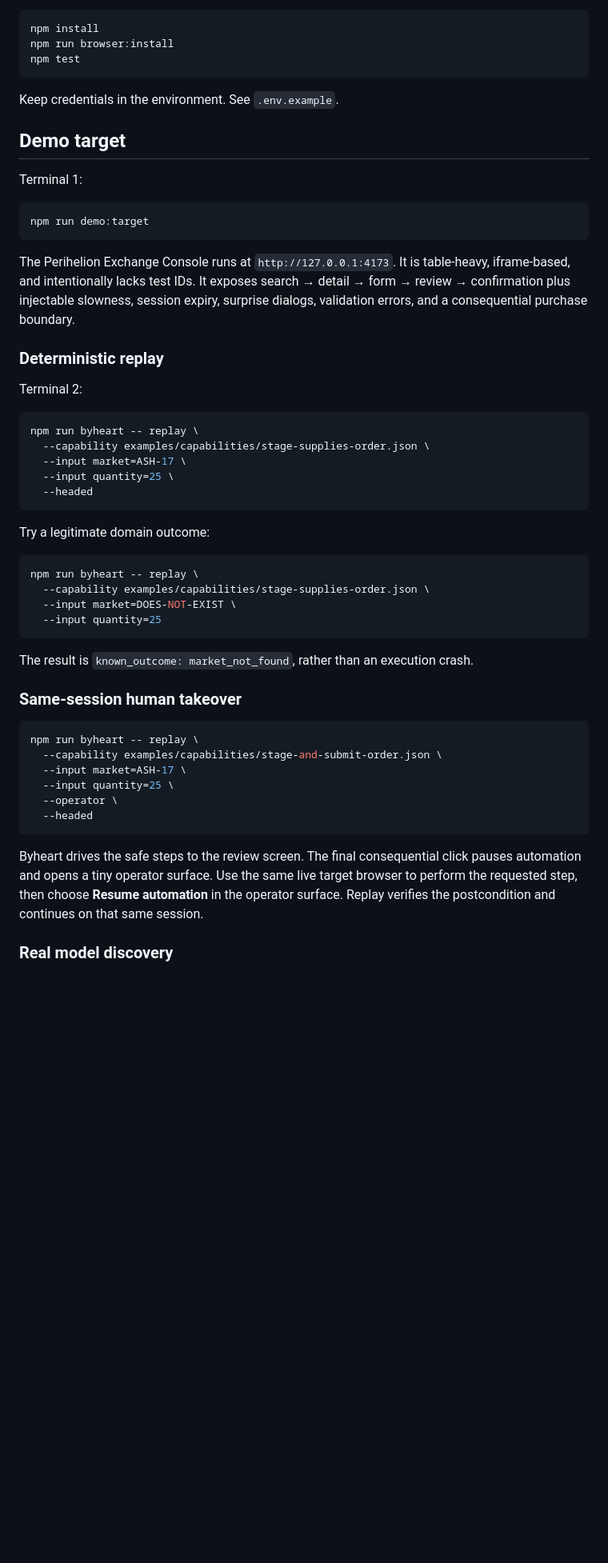
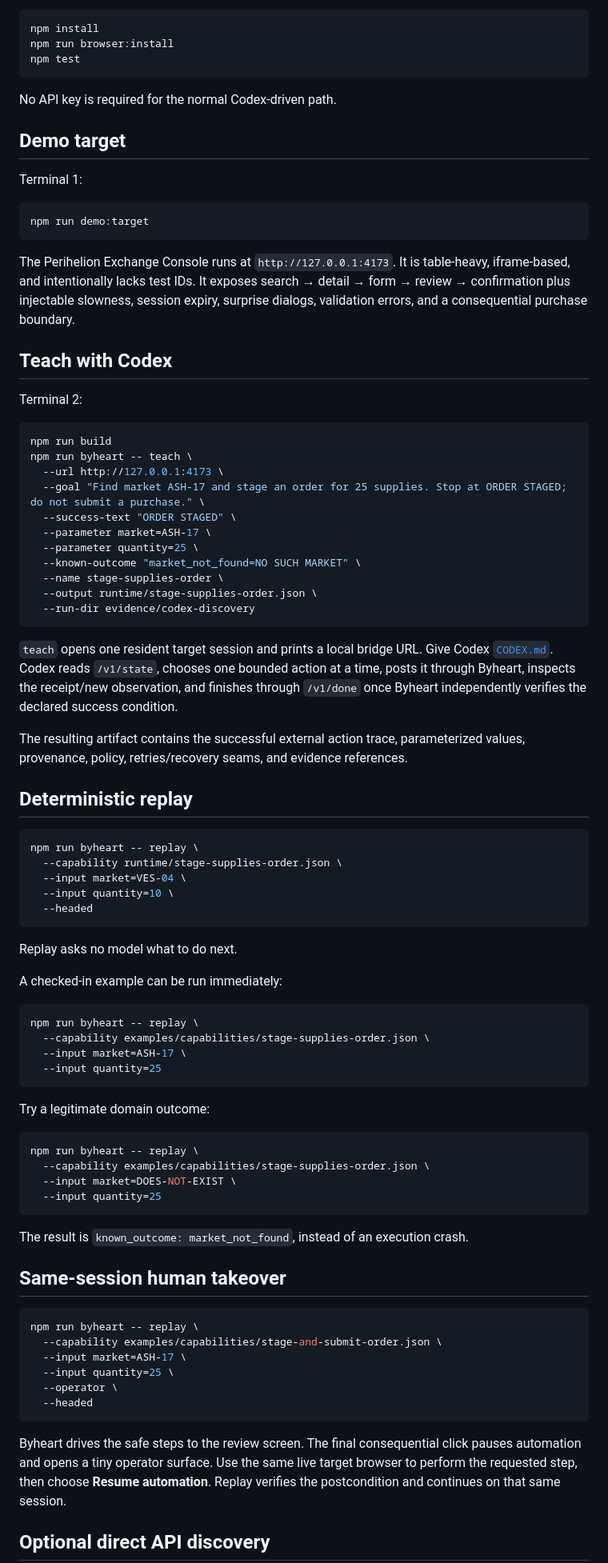
Before and after one commit to teamleaderleo/Byheart, a Markdown page: README.md, the part around one of its changes. Shown at 80% size. Rendered like a GitHub page; blank space fills up the shorter version.

````diff
--- a/README.md
+++ b/README.md
@@ -53,7 +80,7 @@ npm run browser:install
 npm test
 ```
 
-Keep credentials in the environment. See `.env.example`.
+No API key is required for the normal Codex-driven path.
 
 ## Demo target
 
@@ -65,16 +92,47 @@ npm run demo:target
 
 The Perihelion Exchange Console runs at `http://127.0.0.1:4173`. It is table-heavy, iframe-based, and intentionally lacks test IDs. It exposes search → detail → form → review → confirmation plus injectable slowness, session expiry, surprise dialogs, validation errors, and a consequential purchase boundary.
 
-### Deterministic replay
+## Teach with Codex
 
 Terminal 2:
+
+```bash
+npm run build
+npm run byheart -- teach \
+  --url http://127.0.0.1:4173 \
+  --goal "Find market ASH-17 and stage an order for 25 supplies. Stop at ORDER STAGED; do not submit a purchase." \
+  --success-text "ORDER STAGED" \
+  --parameter market=ASH-17 \
+  --parameter quantity=25 \
+  --known-outcome "market_not_found=NO SUCH MARKET" \
+  --name stage-supplies-order \
+  --output runtime/stage-supplies-order.json \
+  --run-dir evidence/codex-discovery
+```
+
+`teach` opens one resident target session and prints a local bridge URL. Give Codex [`CODEX.md`](CODEX.md). Codex reads `/v1/state`, chooses one bounded action at a time, posts it through Byheart, inspects the receipt/new observation, and finishes through `/v1/done` once Byheart independently verifies the declared success condition.
+
+The resulting artifact contains the successful external action trace, parameterized values, provenance, policy, retries/recovery seams, and evidence references.
+
+## Deterministic replay
+
+```bash
+npm run byheart -- replay \
+  --capability runtime/stage-supplies-order.json \
+  --input market=VES-04 \
+  --input quantity=10 \
+  --headed
+```
+
+Replay asks no model what to do next.
+
+A checked-in example can be run immediately:
 
 ```bash
 npm run byheart -- replay \
   --capability examples/capabilities/stage-supplies-order.json \
   --input market=ASH-17 \
-  --input quantity=25 \
-  --headed
+  --input quantity=25
 ```
 
 Try a legitimate domain outcome:
@@ -86,9 +144,9 @@ npm run byheart -- replay \
   --input quantity=25
 ```
 
-The result is `known_outcome: market_not_found`, rather than an execution crash.
+The result is `known_outcome: market_not_found`, instead of an execution crash.
 
-### Same-session human takeover
+## Same-session human takeover
 
 ```bash
 npm run byheart -- replay \
@@ -99,7 +157,7 @@ npm run byheart -- replay \
   --headed
 ```
 
-Byheart drives the safe steps to the review screen. The final consequential click pauses automation and opens a tiny operator surface. Use the same live target browser to perform the requested step, then choose **Resume automation** in the operator surface. Replay verifies the postcondition and continues on that same session.
+Byheart drives the safe steps to the review screen. The final consequential click pauses automation and opens a tiny operator surface. Use the same live target browser to perform the requested step, then choose **Resume automation**. Replay verifies the postcondition and continues on that same session.
 
-### Real model discovery
+## Optional direct API discovery
 
````
Also changed, not shown: other parts of README.md (+48 -33 lines).
